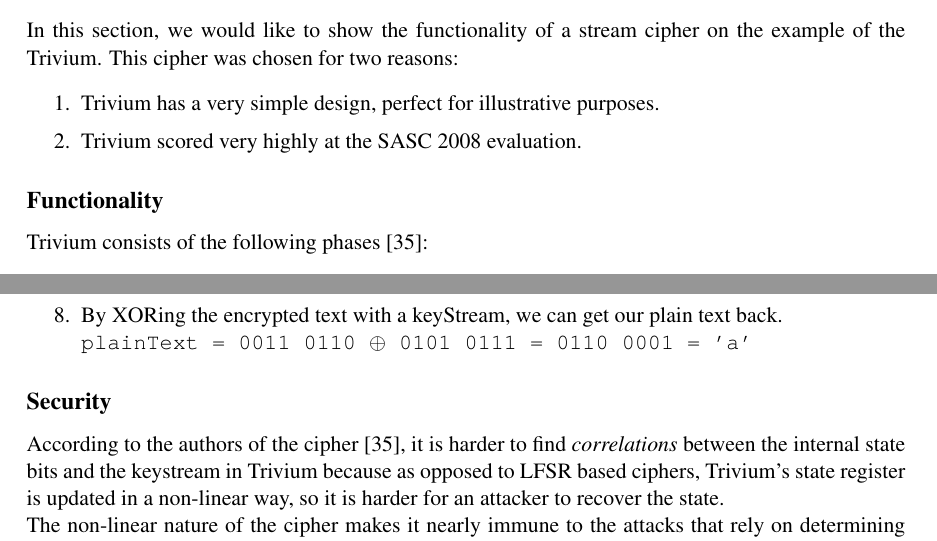
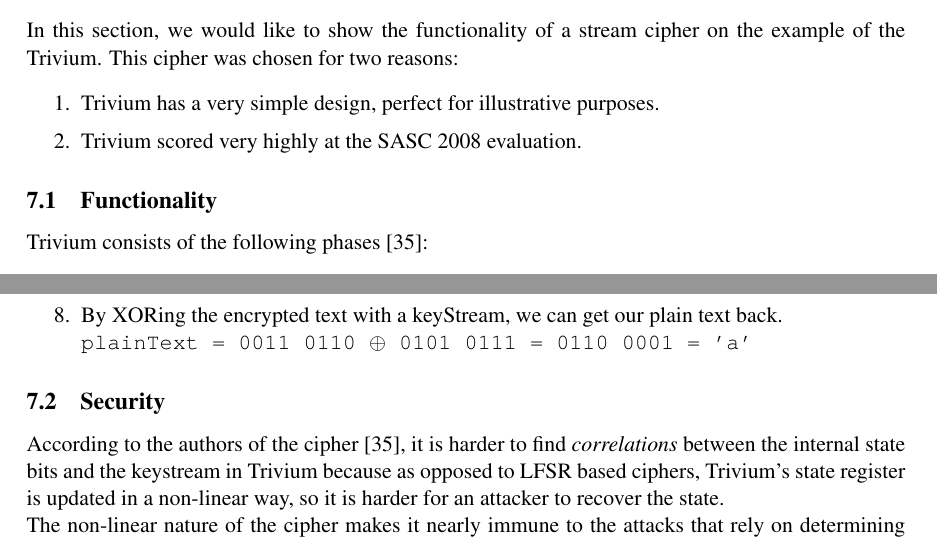
Before and after one commit to xThale/crypto-stream-ciphers, a LaTeX document (Latex/template_papers.tex, which reads Latex/larysa.tex): two parts of pages 25 and 28 of 33, joined at a grey line, cut so that both start at the same text. Compiled offline with pdfLaTeX.

Commit message:
Edit Larysa presentation, paper

```diff
--- a/Latex/larysa.tex
+++ b/Latex/larysa.tex
@@ -167,7 +167,7 @@ In this section, we would like to show the functionality of a stream cipher on t
 	\item Trivium scored very highly at the SASC 2008 evaluation.
 \end{enumerate}
 
-\subsection*{Functionality}
+\subsection{Functionality}
 
 Trivium consists of the following phases \cite{canniere2008trivium}:
 \begin{enumerate}
@@ -315,7 +315,7 @@ To better understand the algorithm, consider this example:
 	}
 \end{enumerate}
 
-\subsection*{Security}
+\subsection{Security}
 According to the authors of the cipher \cite{canniere2008trivium}, it is harder to find \emph{correlations} between the internal state bits and the keystream in Trivium because as opposed to LFSR based ciphers, Trivium's state register is updated in a non-linear way, so it is harder for an attacker to recover the state.\\
 The non-linear nature of the cipher makes it nearly immune to the attacks that rely on determining its \emph{period} as well as \emph{algebraic attacks}. \emph{Resynchronization attacks} are avoided by cycling the state four times (step 4 in the example above) before producing any output. The authors name \emph{Guess and Determine attacks} as the ones of the most concern.\\
 In 2013 another team of researchers has shown that Trivium can be broken by a \emph{cube attack}, if the number of initialization rounds is reduced to 799 \cite{fouque2013improving}.
```
